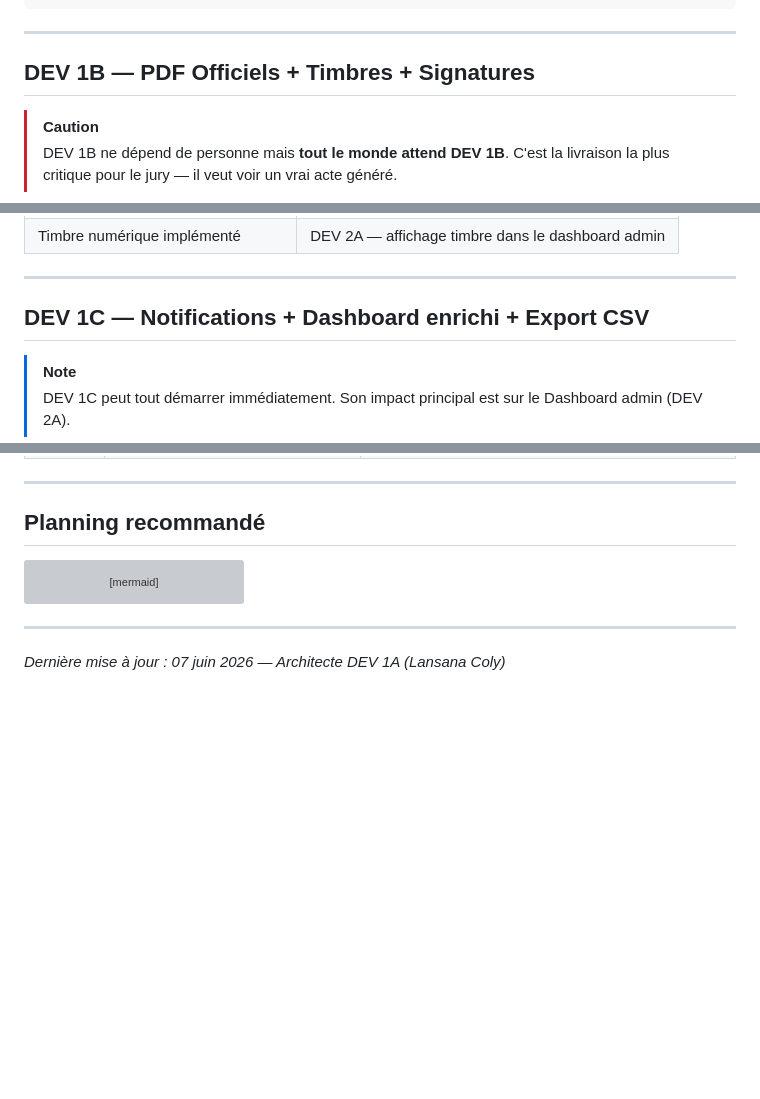
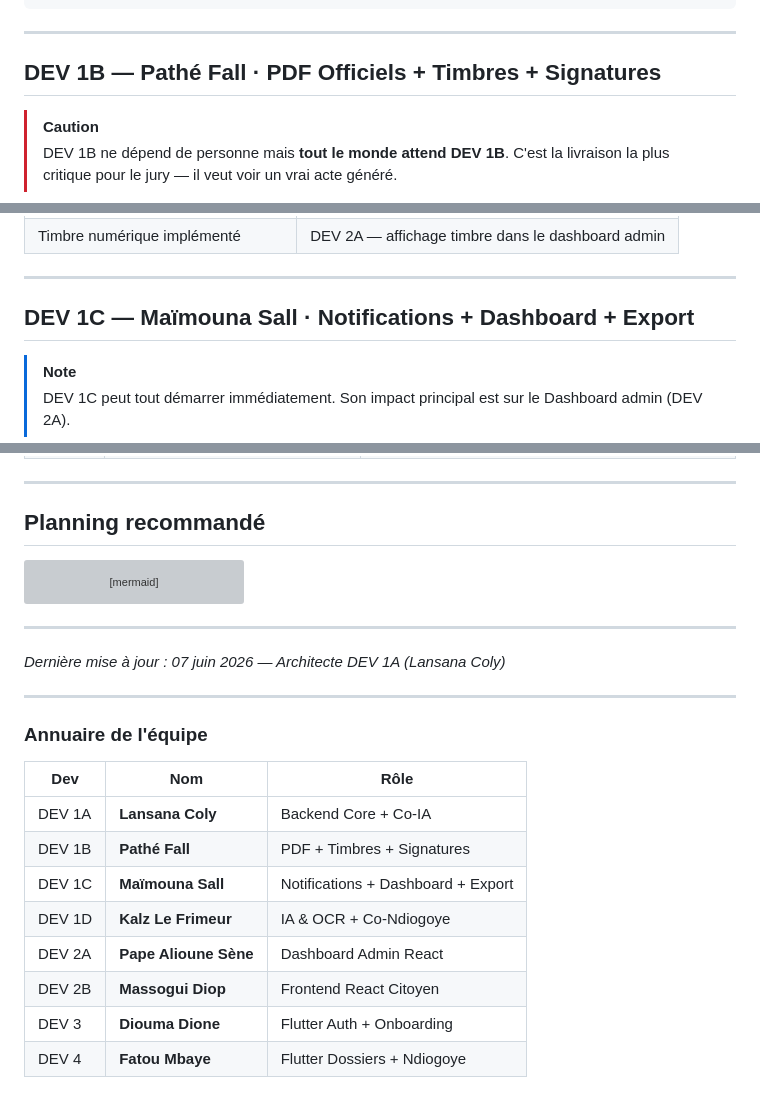
Before and after one commit to Alioune205/sunu-territoire-etat-civil, a Markdown page: DEPENDANCES_EQUIPE.md, 3 parts joined by grey strips. Rendered like a GitHub page; blank space fills up the shorter version; grey boxes are pictures that could not be loaded.

```diff
--- a/DEPENDANCES_EQUIPE.md
+++ b/DEPENDANCES_EQUIPE.md
@@ -86,7 +86,7 @@ graph TD
 
 ---
 
-## DEV 1B — PDF Officiels + Timbres + Signatures
+## DEV 1B — Pathé Fall · PDF Officiels + Timbres + Signatures
 
 > [!CAUTION]
 > DEV 1B ne dépend de personne mais **tout le monde attend DEV 1B**. C'est la livraison la plus critique pour le jury — il veut voir un vrai acte généré.
@@ -118,7 +118,7 @@ graph TD
 
 ---
 
-## DEV 1C — Notifications + Dashboard enrichi + Export CSV
+## DEV 1C — Maïmouna Sall · Notifications + Dashboard + Export
 
 > [!NOTE]
 > DEV 1C peut tout démarrer immédiatement. Son impact principal est sur le Dashboard admin (DEV 2A).
@@ -348,3 +348,18 @@ gantt
 ---
 
 *Dernière mise à jour : 07 juin 2026 — Architecte DEV 1A (Lansana Coly)*
+
+---
+
+### Annuaire de l'équipe
+
+| Dev | Nom | Rôle |
+|-----|-----|------|
+| DEV 1A | **Lansana Coly** | Backend Core + Co-IA |
+| DEV 1B | **Pathé Fall** | PDF + Timbres + Signatures |
+| DEV 1C | **Maïmouna Sall** | Notifications + Dashboard + Export |
+| DEV 1D | **Kalz Le Frimeur** | IA & OCR + Co-Ndiogoye |
+| DEV 2A | **Pape Alioune Sène** | Dashboard Admin React |
+| DEV 2B | **Massogui Diop** | Frontend React Citoyen |
+| DEV 3 | **Diouma Dione** | Flutter Auth + Onboarding |
+| DEV 4 | **Fatou Mbaye** | Flutter Dossiers + Ndiogoye |
```
Also changed, not shown: other parts of DEPENDANCES_EQUIPE.md (+12 -12 lines), REPARTITION_TACHES.md (+18 -15 lines).
